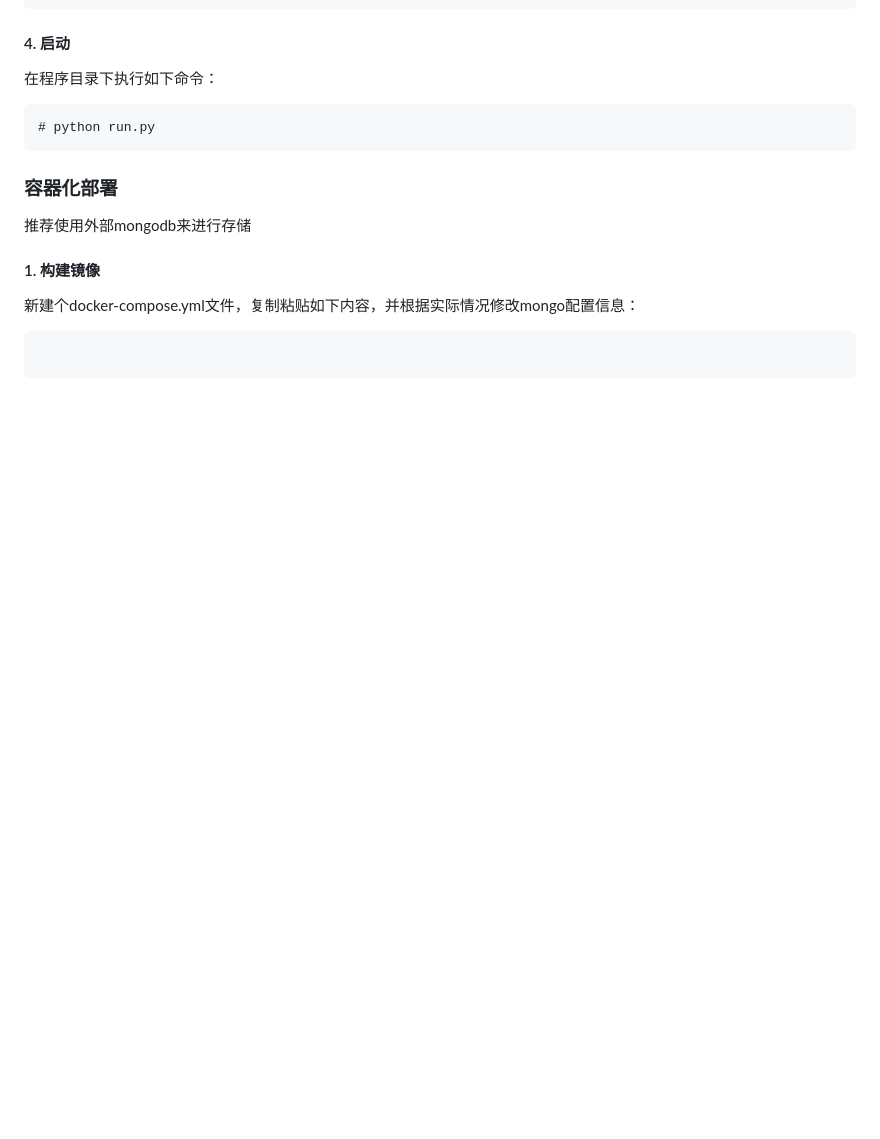
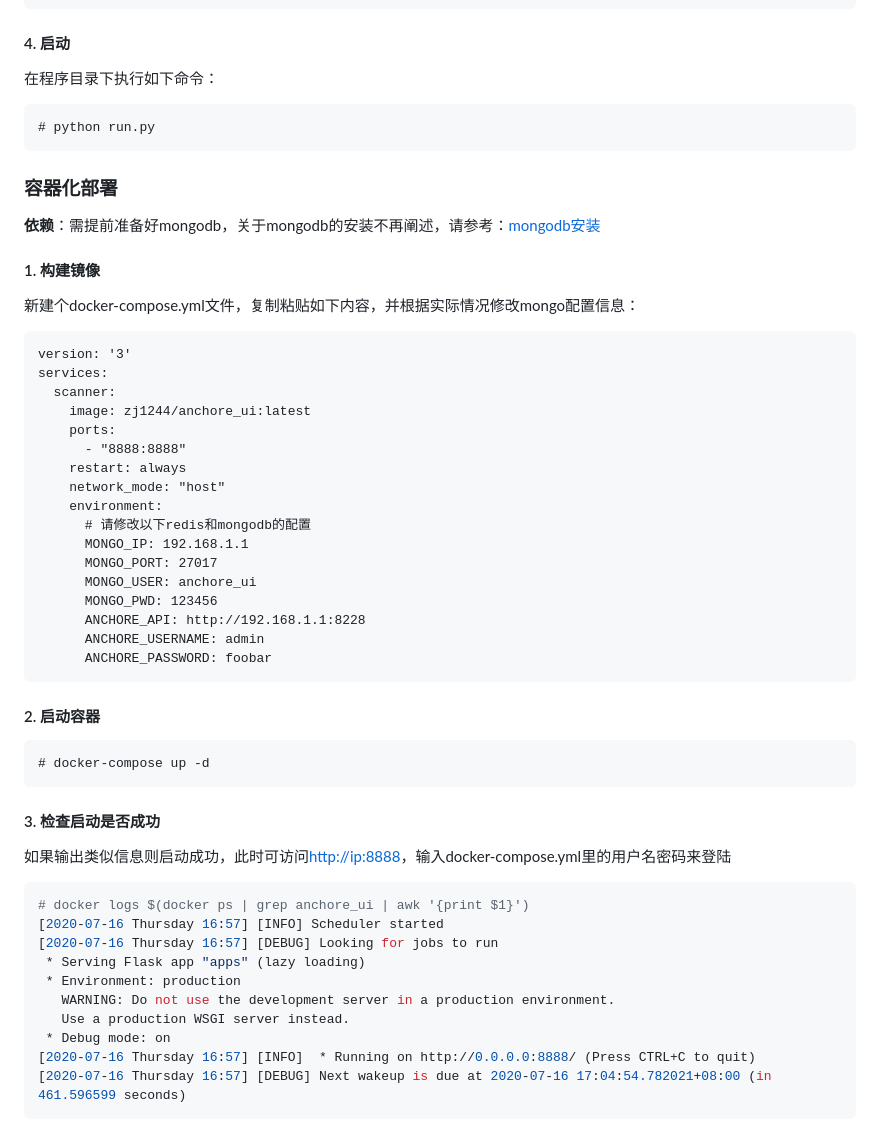
Before and after one commit to zj1244/anchore_ui, a Markdown page: README.md, the part around one of its changes. GitHub-like rendering; blank space fills up the shorter version.

````diff
--- a/README.md
+++ b/README.md
@@ -73,12 +82,50 @@ PASSWORD = "foobar"
 
 ### 容器化部署
 
-推荐使用外部mongodb来进行存储
+**依赖**：需提前准备好mongodb，关于mongodb的安装不再阐述，请参考：[mongodb安装](https://github.com/zj1244/beholder_scanner/blob/master/docs/mongodb.md)
 
 #### 1. 构建镜像
 
 新建个docker-compose.yml文件，复制粘贴如下内容，并根据实际情况修改mongo配置信息：
 
 ```
+version: '3'
+services:
+  scanner:
+    image: zj1244/anchore_ui:latest
+    ports:
+      - "8888:8888"
+    restart: always
+    network_mode: "host"
+    environment:
+      # 请修改以下redis和mongodb的配置
+      MONGO_IP: 192.168.1.1
+      MONGO_PORT: 27017
+      MONGO_USER: anchore_ui
+      MONGO_PWD: 123456
+      ANCHORE_API: http://192.168.1.1:8228
+      ANCHORE_USERNAME: admin
+      ANCHORE_PASSWORD: foobar
+```
+
+#### 2. 启动容器
 
 ```
+# docker-compose up -d
+```
+
+#### 3. 检查启动是否成功
+如果输出类似信息则启动成功，此时可访问[http://ip:8888](http://ip:8888)，输入docker-compose.yml里的用户名密码来登陆
+```bash
+# docker logs $(docker ps | grep anchore_ui | awk '{print $1}')
+[2020-07-16 Thursday 16:57] [INFO] Scheduler started
+[2020-07-16 Thursday 16:57] [DEBUG] Looking for jobs to run
+ * Serving Flask app "apps" (lazy loading)
+ * Environment: production
+   WARNING: Do not use the development server in a production environment.
+   Use a production WSGI server instead.
+ * Debug mode: on
+[2020-07-16 Thursday 16:57] [INFO]  * Running on http://0.0.0.0:8888/ (Press CTRL+C to quit)
+[2020-07-16 Thursday 16:57] [DEBUG] Next wakeup is due at 2020-07-16 17:04:54.782021+08:00 (in 461.596599 seconds)
+```
+
````
Also changed, not shown: other parts of README.md (+40 -1 lines), docs/pic/1.png (added), docs/pic/show.png (added), 5 other files.
